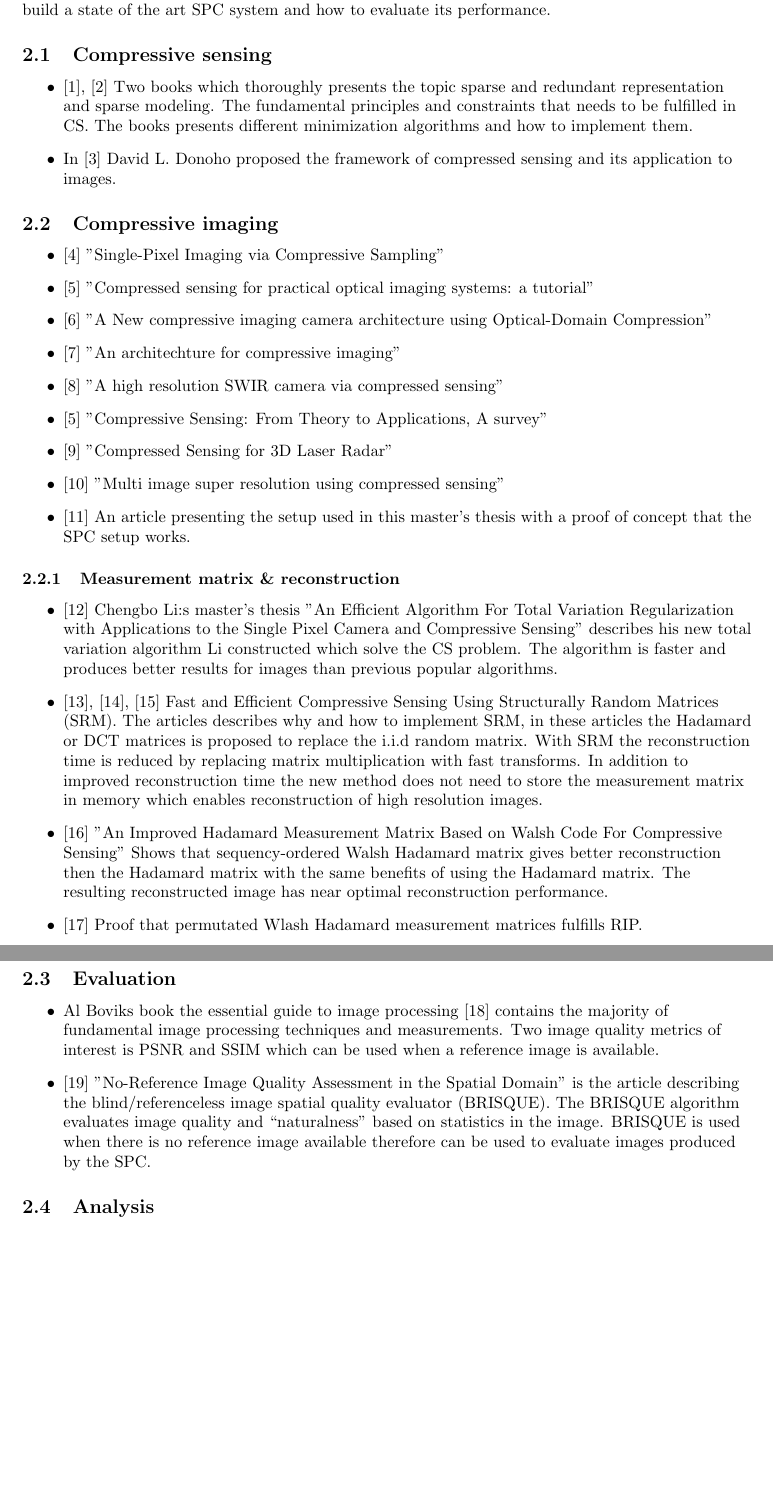
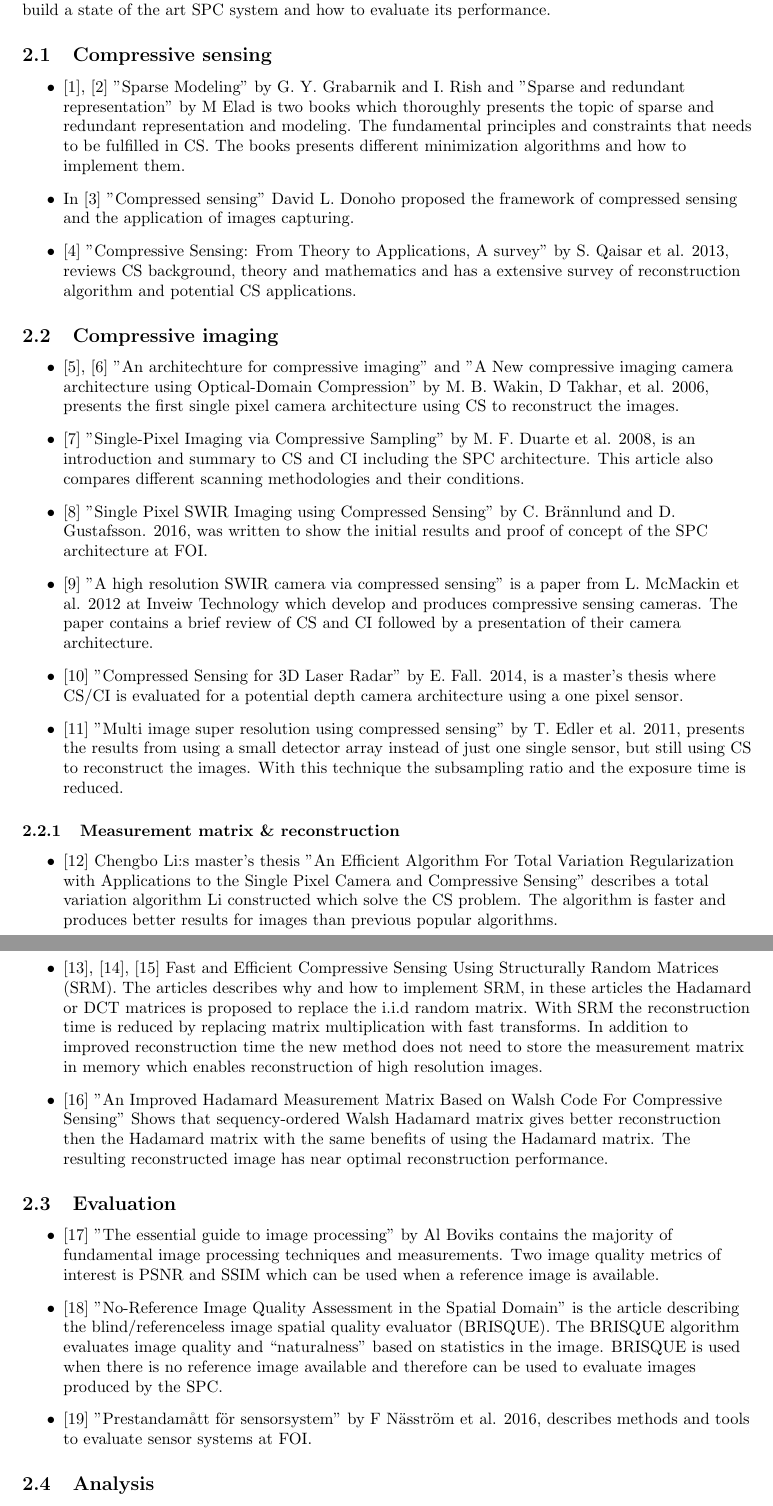
Before and after one commit to PONT-MAX/TQET33, a LaTeX thesis (Masters_Thesis/main.tex, which reads Masters_Thesis/02_related_work.tex): two parts of pages 8 and 9 of 62, joined at a grey line, cut so that both start at the same text, the shorter picture padded with empty space. Compiled offline with pdfLaTeX.

Commit message:
reletad work klart

```diff
--- a/Masters_Thesis/02_related_work.tex
+++ b/Masters_Thesis/02_related_work.tex
@@ -5,29 +5,33 @@ In this section important, relevant and fundamental articles to this master's th
 \begin{itemize}
 
 
-\item \cite{book:sm, book:srr} Two books which thoroughly presents the topic sparse and redundant representation and sparse modeling. The fundamental principles and constraints that needs to be fulfilled in CS. The books presents different minimization algorithms and how to implement them.
+\item \cite{book:sm, book:srr} "Sparse Modeling" by G. Y. Grabarnik and  I. Rish and "Sparse and redundant representation" by M Elad is two books which thoroughly presents the topic of sparse and redundant representation and modeling. The fundamental principles and constraints that needs to be fulfilled in CS. The books presents different minimization algorithms and how to implement them.
 
-\item In~\cite{article:CS_donoho1} David L. Donoho proposed the framework of compressed sensing and its application to images.
+\item In~\cite{article:CS_donoho1} "Compressed sensing" David L. Donoho proposed the framework of compressed sensing and the application of images capturing.
+
+\item \cite{article:CS_from_theory_a_sur} "Compressive Sensing: From Theory to Applications, A survey" by S. Qaisar et al. 2013, reviews CS background, theory and mathematics and has a extensive survey of reconstruction algorithm and potential CS applications.
 
 \end{itemize}
 \subsection{Compressive imaging}
 \begin{itemize}
-\item \cite{article:single_pixel_im_cs} "Single-Pixel Imaging via Compressive Sampling"
-\item \cite{article:cs_for_prac_ios_a_tut} "Compressed sensing for practical optical imaging systems: a tutorial"
 
-\item \cite{article:a_new_ci_arc} "A New compressive imaging camera architecture using Optical-Domain Compression"
+\item \cite{article:an_Arcitecture_for_CI,article:a_new_ci_arc} "An architechture for compressive imaging" and "A New compressive imaging camera architecture using Optical-Domain Compression" by M. B. Wakin, D Takhar, et al. 2006, presents the first single pixel camera architecture using CS to reconstruct the images.
 
-\item \cite{article:an_Arcitecture_for_CI} "An architechture for compressive imaging"
+\item \cite{article:single_pixel_im_cs} "Single-Pixel Imaging via Compressive Sampling" by M. F. Duarte et al. 2008, is an introduction and summary to CS and CI including the SPC architecture. This article also compares different scanning methodologies and their conditions.
 
-\item \cite{article:a_high_res_swir} "A high resolution SWIR camera via compressed sensing"
+\item \cite{article:foiSPIS} "Single Pixel SWIR Imaging using Compressed Sensing" by C. Brännlund and D. Gustafsson. 2016, was written to show the initial results and proof of concept of the SPC architecture at FOI.
 
-\item \cite{article:cs_for_prac_ios_a_tut} "Compressive Sensing: From Theory to Applications, A survey"
+%\item \cite{article:cs_for_prac_ios_a_tut} "Compressed sensing for practical optical imaging systems: a tutorial"
 
-\item \cite{mt:EF} "Compressed Sensing for 3D Laser Radar"
 
-\item \cite{article:misuperres} "Multi image super resolution using compressed sensing"
+\item \cite{article:a_high_res_swir} "A high resolution SWIR camera via compressed sensing" is a paper from L. McMackin et al. 2012 at Inveiw Technology which develop and produces compressive sensing cameras. The paper contains a brief review of CS and CI followed by a presentation of their camera architecture.
 
-\item \cite{article:foiSPIS} An article presenting the setup used in this master's thesis with a proof of concept that the SPC setup works.
+
+\item \cite{mt:EF} "Compressed Sensing for 3D Laser Radar" by E. Fall. 2014, is a master's thesis where CS/CI is evaluated for a potential depth camera architecture using a one pixel sensor.
+
+\item \cite{article:misuperres} "Multi image super resolution using compressed sensing" by T. Edler et al. 2011, presents the results from using a small detector array instead of just one single sensor, but still using CS to reconstruct the images. With this technique the subsampling ratio and the exposure time is reduced.
+
+
 
 \end{itemize}
 
@@ -35,13 +39,12 @@ In this section important, relevant and fundamental articles to this master's th
 
 \begin{itemize}
 
-    \item \cite{article:TVAL3} Chengbo Li:s master's thesis "An Efficient Algorithm For Total Variation Regularization with Applications to the Single Pixel Camera and Compressive Sensing" describes his new total variation algorithm Li constructed which solve the CS problem. The algorithm is faster and produces better results for images than previous popular algorithms.
+\item \cite{article:TVAL3} Chengbo Li:s master's thesis "An Efficient Algorithm For Total Variation Regularization with Applications to the Single Pixel Camera and Compressive Sensing" describes a total variation algorithm Li constructed which solve the CS problem. The algorithm is faster and produces better results for images than previous popular algorithms.
 
-    \item \cite{article:SRM_short, article:SRM_long, article:SRM_block} Fast and Efficient Compressive Sensing Using Structurally Random Matrices (SRM). The articles describes why and how to implement SRM, in these articles the Hadamard or DCT matrices is proposed to replace the i.i.d random matrix. With SRM the reconstruction time is reduced by replacing matrix multiplication with fast transforms. In addition to improved reconstruction time the new method does not need to store the measurement matrix in memory which enables reconstruction of high resolution images.
+\item \cite{article:SRM_short, article:SRM_long, article:SRM_block} Fast and Efficient Compressive Sensing Using Structurally Random Matrices (SRM). The articles describes why and how to implement SRM, in these articles the Hadamard or DCT matrices is proposed to replace the i.i.d random matrix. With SRM the reconstruction time is reduced by replacing matrix multiplication with fast transforms. In addition to improved reconstruction time the new method does not need to store the measurement matrix in memory which enables reconstruction of high resolution images.
 
 \item \cite{article:an_improved_WH_matrix} "An Improved Hadamard Measurement Matrix Based on Walsh Code For Compressive Sensing" Shows that sequency-ordered Walsh Hadamard matrix gives better reconstruction then the Hadamard matrix with the same benefits of using the Hadamard matrix. The resulting reconstructed image has near optimal reconstruction performance.
 
-\item \cite{article:WH_mixed_RIP_prof} Proof that permutated Wlash Hadamard measurement matrices fulfills RIP.
 
 \end{itemize}
 
@@ -50,11 +53,12 @@ In this section important, relevant and fundamental articles to this master's th
 
 \begin{itemize}
 
-    \item Al Boviks book the essential guide to image processing \cite{book:image_processing} contains the majority of fundamental image processing techniques and measurements. Two image quality metrics of interest is PSNR and SSIM which can be used when a reference image is available.
+\item \cite{book:image_processing} "The essential guide to image processing" by Al Boviks contains the majority of fundamental image processing techniques and measurements. Two image quality metrics of interest is PSNR and SSIM which can be used when a reference image is available.
 
 \item \cite{article:brisque} "No-Reference Image Quality Assessment
-in the Spatial Domain" is the article describing the blind/referenceless image spatial quality evaluator (BRISQUE). The BRISQUE algorithm evaluates image quality and “naturalness” based on statistics in the image. BRISQUE is used when there is no reference image available therefore can be used to evaluate images produced by the SPC.
+in the Spatial Domain" is the article describing the blind/referenceless image spatial quality evaluator (BRISQUE). The BRISQUE algorithm evaluates image quality and “naturalness” based on statistics in the image. BRISQUE is used when there is no reference image available and therefore can be used to evaluate images produced by the SPC.
 
+\item \cite{article:FOI_pres_sens} "Prestandamått för sensorsystem" by F Näsström et al. 2016, describes methods and tools to evaluate sensor systems at FOI.
 
 \end{itemize}
 
```
Also changed, not shown: Masters_Thesis/bibtex/bib/cite.bib (+1 -1 lines).
